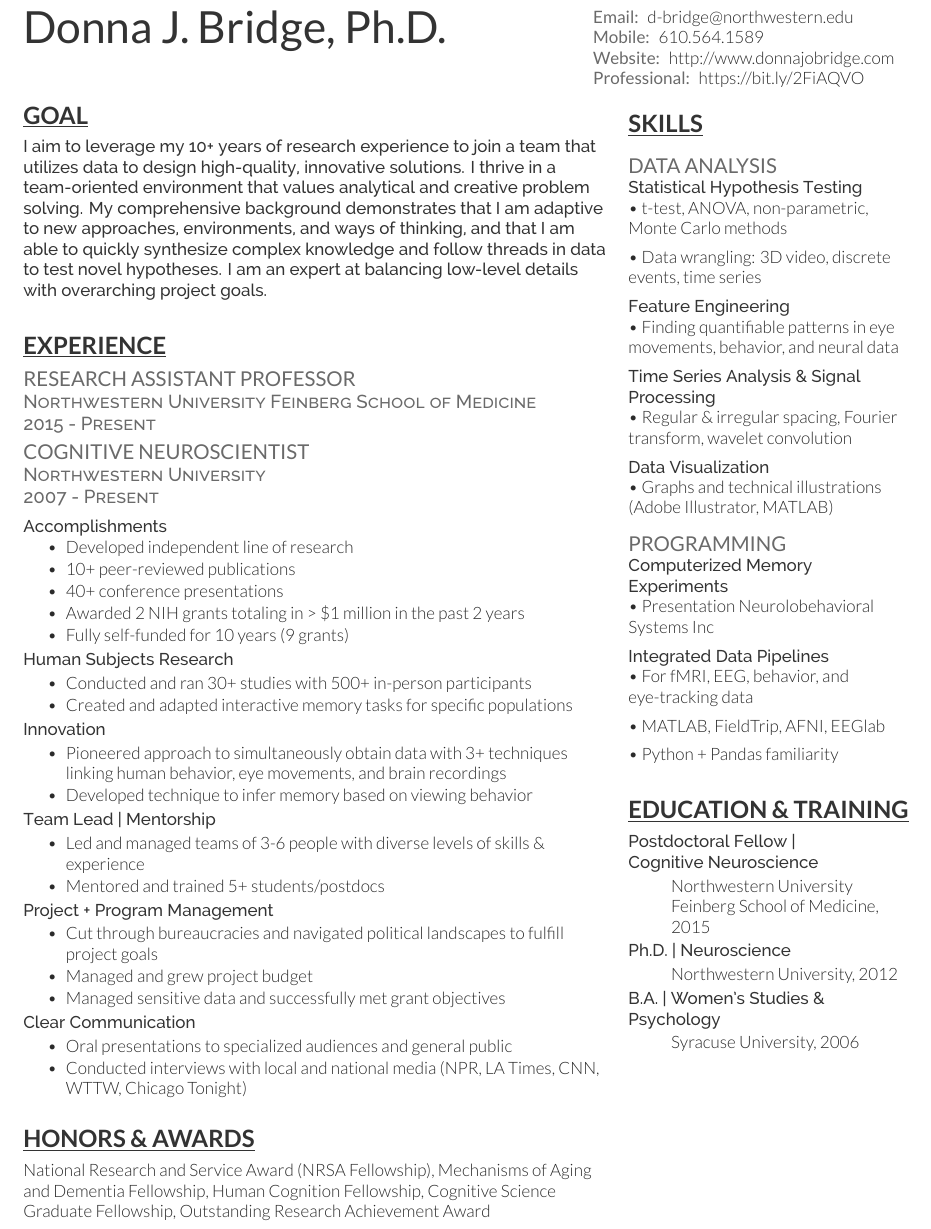
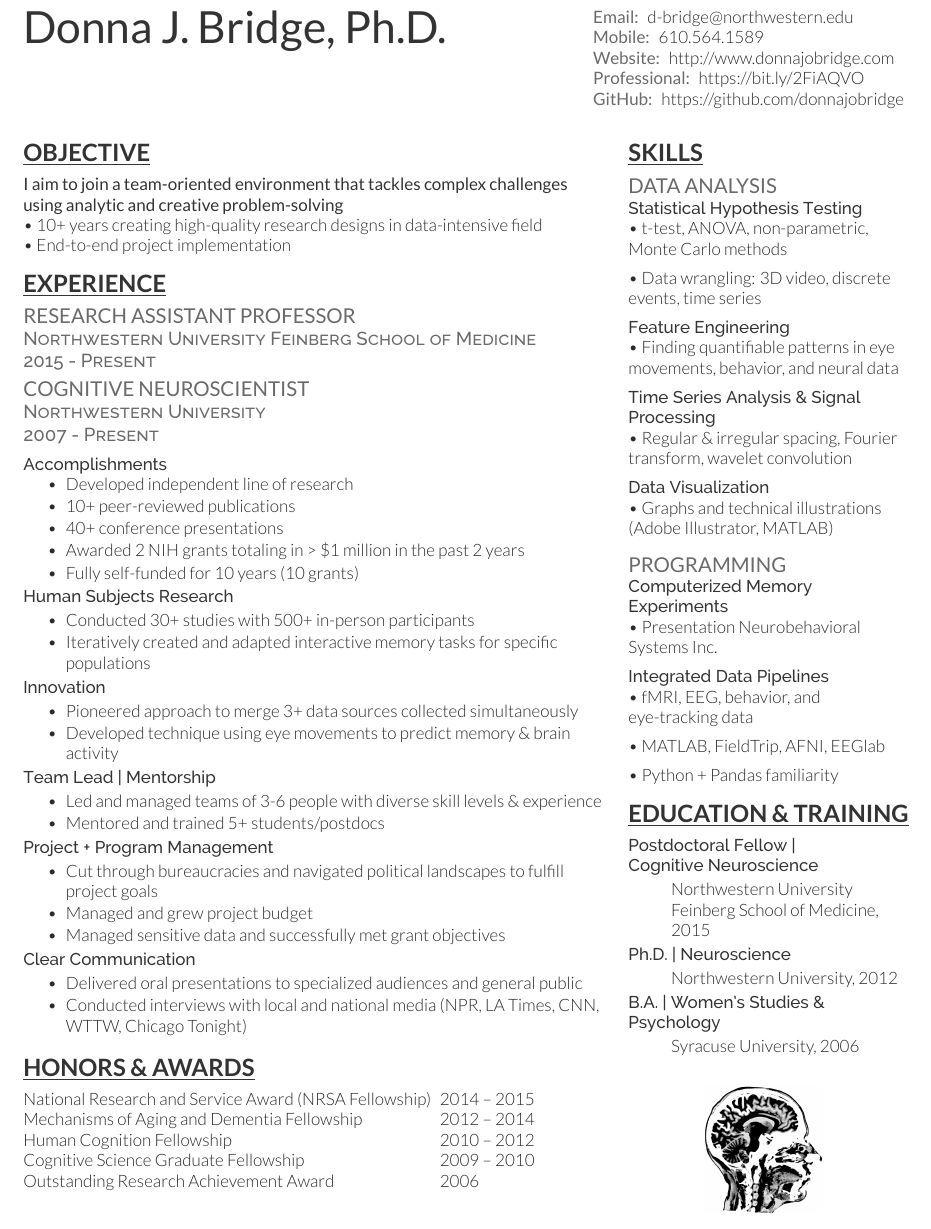
Before and after one commit to donnajobridge/resume, a LaTeX CV (donna_2.tex): part of the page, cut so that both start at the same text. Compiled offline with XeLaTeX.

Commit message:
adding resume tex update and brain pic

```diff
--- a/donna_2.tex
+++ b/donna_2.tex
@@ -24,6 +24,7 @@
 
 
 \documentclass[]{winter-resume-openfont}
+\usepackage{graphicx}
 
 
 \begin{document}
@@ -46,7 +47,9 @@
 %\namesection{}{Peter B. Winter, Ph.D.}
 
 \begin{flushleft}
-\myname{Donna J. Bridge, Ph.D.}
+\myname{Donna J. Bridge, Ph.D.
+%\includegraphics[scale=0.07]{brain}
+}
 
 
 \end{flushleft}
@@ -64,6 +67,7 @@
 \links{
 \custombold{Website:} \href{http://www.donnajobridge.com}{http://www.donnajobridge.com}  \\
 \custombold{Professional:} \href{https://bit.ly/2FiAQVO}{https://bit.ly/2FiAQVO}
+\custombold{GitHub:} \href{https://github.com/donnajobridge}{https://github.com/donnajobridge}
 }
 \end{flushleft}
 \end{minipage}
@@ -87,17 +91,21 @@
 %%%%%%%%%%%%%%%%%%%%
 % set size of column 1
 \begin{minipage}[t]{0.65\textwidth}
-
-\section{\underline{Goal}}
-\sectionsep
-\location{I aim to leverage my 10+ years of research experience to join a team that utilizes data to design high-quality, innovative solutions. I thrive in a team-oriented environment that values analytical and creative problem solving. My comprehensive background demonstrates that I am adaptive to new approaches, environments, and ways of thinking, and that I am able to quickly synthesize complex knowledge and follow threads in data to test novel hypotheses. I am an expert at balancing low-level details with overarching project goals.}
 \sectionsep
 \sectionsep
+
+\section{\underline{Objective}}
 \sectionsep
-\sectionsep
+
+\customboldB{I aim to join a team-oriented environment that tackles complex challenges \\using analytic and creative problem-solving} \\
+\textbullet{} 10+ years creating high-quality research designs in data-intensive field \\
+\textbullet{} End-to-end project implementation
+
 %%%%%%%%%%%%%%%%%%%%%%%%%%%%%%%%%%%%%%
 %     EXPERIENCE
 %%%%%%%%%%%%%%%%%%%%%%%%%%%%%%%%%%%%%%
+\sectionsep
+\sectionsep
 \section{\underline{Experience}}
 \sectionsep
 \runsubsection{Research Assistant Professor} \\
@@ -115,26 +123,26 @@
 \item 10+ peer-reviewed publications
 \item 40+ conference presentations
 \item Awarded 2 NIH grants totaling in > \$1 million in the past 2 years
-\item Fully self-funded for 10 years (9 grants)
+\item Fully self-funded for 10 years (10 grants)
 \end{tightemize}
 
 \location{Human Subjects Research}
 \begin{tightemize}
-\item Conducted and ran 30+ studies with 500+ in-person participants
-\item Created and adapted interactive memory tasks for specific populations
+\item Conducted 30+ studies with 500+ in-person participants
+\item Iteratively created and adapted interactive memory tasks for specific populations
 \end{tightemize}
 
 
 \location{Innovation}
 \begin{tightemize}
-\item Pioneered approach to simultaneously obtain data with 3+ techniques linking human behavior, eye movements, and brain recordings
-\item Developed technique to infer memory based on viewing behavior
+\item Pioneered approach to merge 3+ data sources collected simultaneously
+\item Developed technique using eye movements to predict memory \& brain activity
 \end{tightemize}
 
 
 \location{Team Lead | Mentorship}
 \begin{tightemize}
-\item Led and managed teams of 3-6 people with diverse levels of skills \& experience
+\item Led and managed teams of 3-6 people with diverse skill levels \& experience
 \item Mentored and trained 5+ students/postdocs
 \end{tightemize}
 
@@ -148,17 +156,9 @@
 
 \location{Clear Communication}
 \begin{tightemize}
-\item Oral presentations to specialized audiences and general public
+\item Delivered oral presentations to specialized audiences and general public
 \item Conducted interviews with local and national media (NPR, LA Times, CNN, WTTW, Chicago Tonight)
 \end{tightemize}
-
-\sectionsep
-
-
-%%%%%%%%%%%%%%%%%%%%%%%%%%%%%%%%%%%%%%
-%     Education
-%%%%%%%%%%%%%%%%%%%%%%%%%%%%%%%%%%%%%%
-
 
 
 %%%%%%%%%%%%%%%%%%%%%%%%%%%%%%%%%%%%%%
@@ -168,16 +168,16 @@
 \sectionsep
 \section{\underline{Honors \& Awards}}
 \sectionsep
-%\begin{description}[leftmargin=!,labelwidth=\widthof{\bfseries National Research and Service Award (NRSA Fellowship)}]
-%\item[National Research and Service Award (NRSA Fellowship)]  2014 – 2015
-%\item[Mechanisms of Aging and Dementia Fellowship] 2012 – 2014
-%\item[Human Cognition Fellowship]  2010 – 2012
-%\item[Cognitive Science Graduate Fellowship]  2009 – 2010
-%\item[Outstanding Research Achievement Award]  2006
-%\end{description}
+\begin{description}[leftmargin=!,labelwidth=\widthof{\bfseries National Research and Service Award (NRSA Fellowship)}]
+\item[National Research and Service Award (NRSA Fellowship)]  2014 – 2015
+\item[Mechanisms of Aging and Dementia Fellowship] 2012 – 2014
+\item[Human Cognition Fellowship]  2010 – 2012
+\item[Cognitive Science Graduate Fellowship]  2009 – 2010
+\item[Outstanding Research Achievement Award]  2006
+\end{description}
 
-National Research and Service Award (NRSA Fellowship), Mechanisms of Aging and Dementia Fellowship,
-Human Cognition Fellowship, Cognitive Science Graduate Fellowship, Outstanding Research Achievement Award
+%National Research and Service Award (NRSA Fellowship), Mechanisms of Aging and Dementia Fellowship,
+%Human Cognition Fellowship, Cognitive Science Graduate Fellowship, Outstanding Research Achievement Award
 
 \end{minipage}
 \hfill
@@ -186,10 +186,14 @@ Human Cognition Fellowship, Cognitive Science Graduate Fellowship, Outstanding R
 %%%%%%%%%%%%%%%%%%%%%%%%%%%%%%%%%%%%%%
 %     SKILLS
 %%%%%%%%%%%%%%%%%%%%%%%%%%%%%%%%%%%%%%
+
+
+\sectionsep
 \sectionsep
 
+%\includegraphics[scale=0.07]{brain}
+
 \section{\underline{Skills}}
-\sectionsep
 \sectionsep
 \subsection{Data Analysis}
 \location{Statistical Hypothesis Testing}
@@ -215,30 +219,20 @@ Human Cognition Fellowship, Cognitive Science Graduate Fellowship, Outstanding R
 \sectionsep
 \subsection{Programming}
 \location{Computerized Memory Experiments}
-\textbullet{}  Presentation Neurolobehavioral Systems Inc \\
+\textbullet{}  Presentation Neurobehavioral Systems Inc. \\
 \sectionsep
 
 
 \location{Integrated Data Pipelines}
-\textbullet{}  For fMRI, EEG, behavior, and eye-tracking data \\
+\textbullet{}  fMRI, EEG, behavior, and eye-tracking data \\
 \sectionsep
 \textbullet{}  MATLAB, FieldTrip, AFNI, EEGlab \\
 \sectionsep
 \textbullet{}  Python + Pandas familiarity \\
-\sectionsep
-\sectionsep
 
-%\section{\underline{Honors \& Awards}}
-%\sectionsep
-%\textbullet{}National Research and Service Award (NRSA Fellowship) \\
-%\sectionsep
-%\textbullet{}Mechanisms of Aging and Dementia Fellowship \\
-%\textbullet{}Human Cognition Fellowship \\
-%\sectionsep
-%\textbullet{}Cognitive Science Graduate Fellowship \\
-%\sectionsep
-%\textbullet{}Outstanding Research Achievement Award \\
-%\sectionsep
+%%%%%%%%%%%%%%%%%%%%%%%%%%%%%%%%%%%%%%
+%     Education
+%%%%%%%%%%%%%%%%%%%%%%%%%%%%%%%%%%%%%%
 \sectionsep
 \sectionsep
 \section{\underline{Education \& Training}}
@@ -264,7 +258,10 @@ Cognitive Neuroscience }
 \sectionsep
 
 
+\begin{center}
+\includegraphics[scale=0.1]{brain}
 
+\end{center}
 \end{minipage}
 
 
```
Also changed, not shown: brain.jpeg (added).
